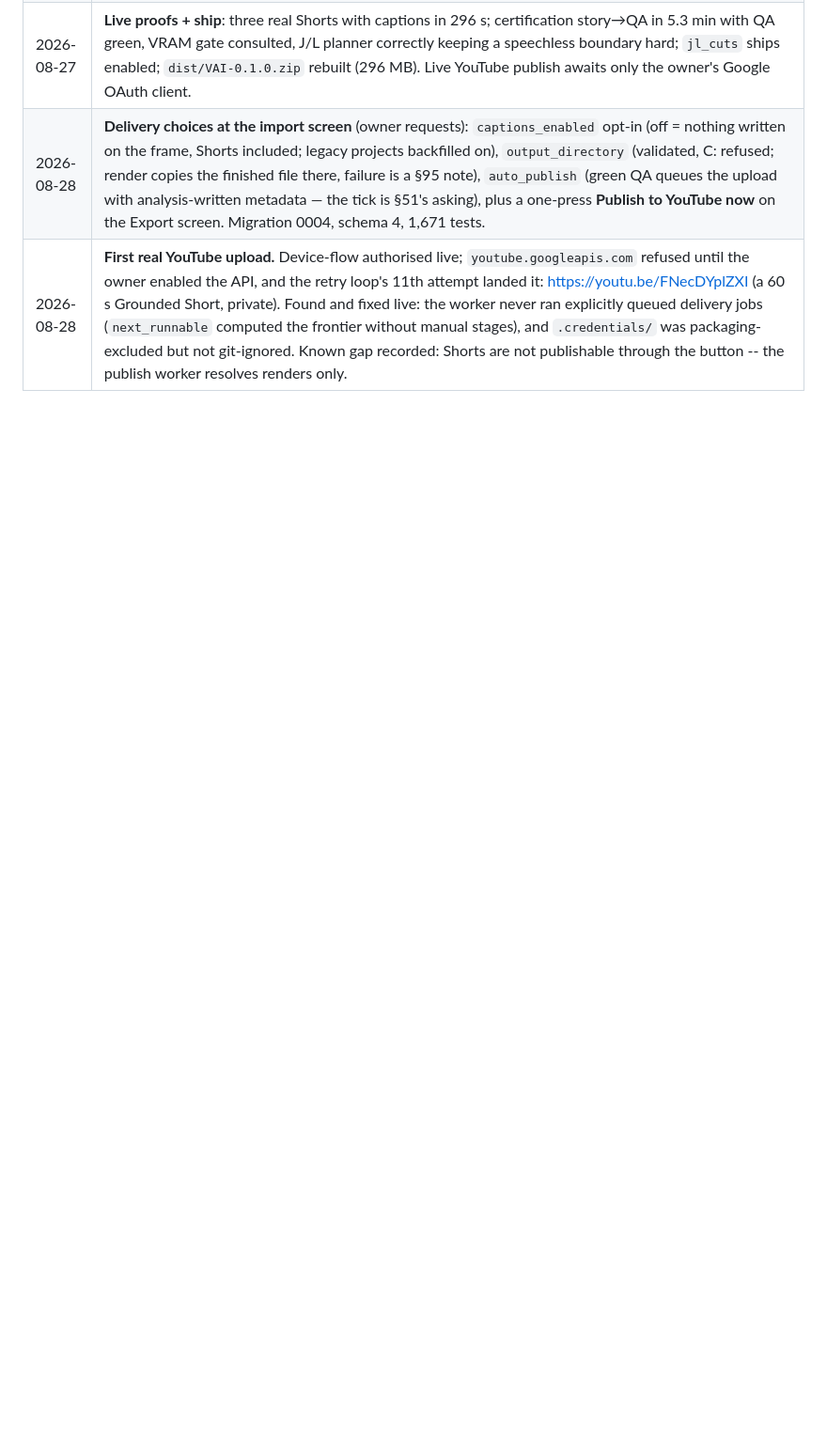
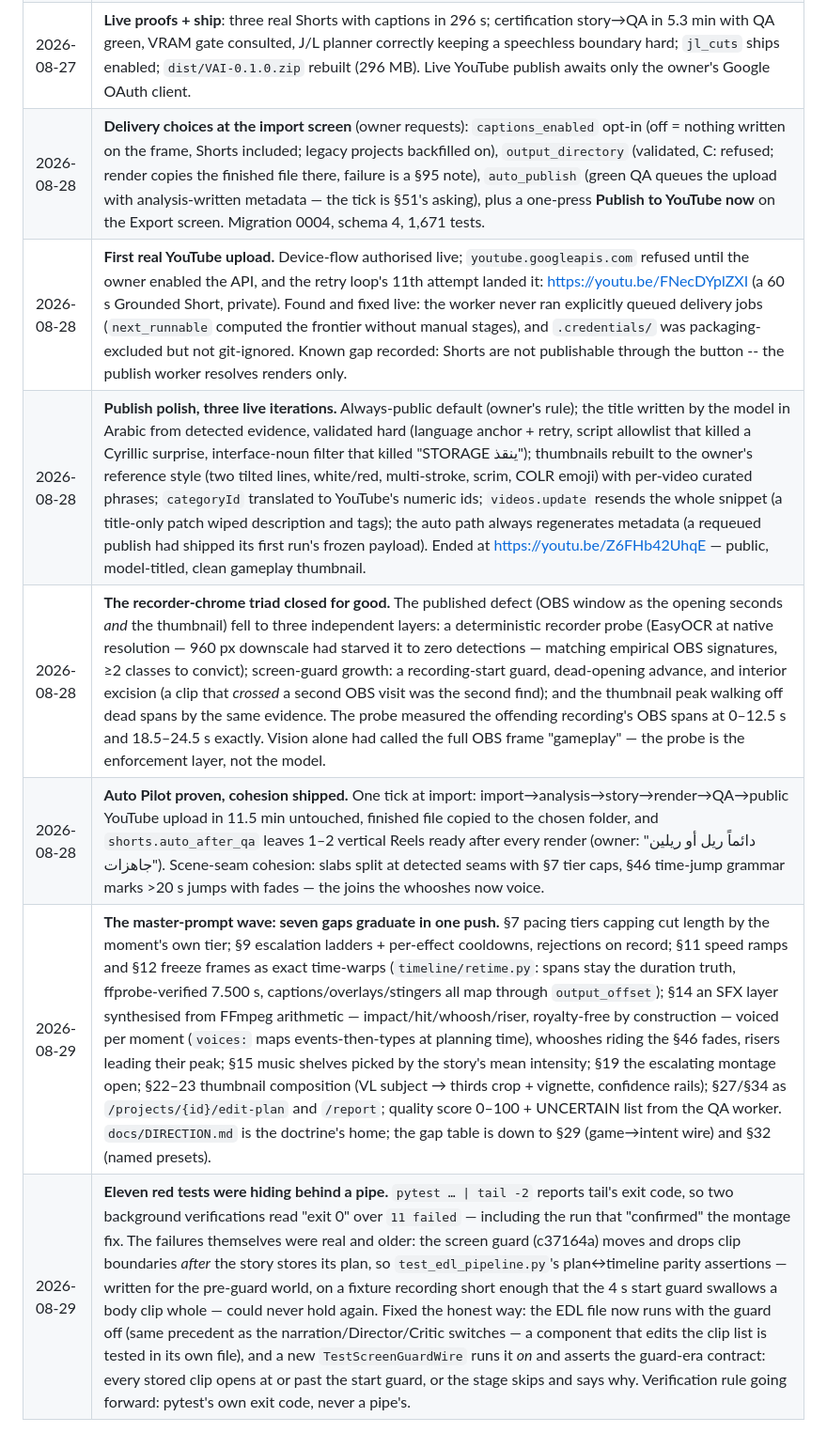
Before and after one commit to ziadnasif77-debug/VAI, a Markdown page: docs/PLAN.md, the part around the change. Shown at 94% size. Rendered like a GitHub page; blank space fills up the shorter version.

```diff
--- a/docs/PLAN.md
+++ b/docs/PLAN.md
@@ -1632,3 +1632,8 @@ Not blocking, but worth settling before the phase that needs them.
 | 2026-08-27 | **Live proofs + ship**: three real Shorts with captions in 296 s; certification story→QA in 5.3 min with QA green, VRAM gate consulted, J/L planner correctly keeping a speechless boundary hard; `jl_cuts` ships enabled; `dist/VAI-0.1.0.zip` rebuilt (296 MB). Live YouTube publish awaits only the owner's Google OAuth client. |
 | 2026-08-28 | **Delivery choices at the import screen** (owner requests): `captions_enabled` opt-in (off = nothing written on the frame, Shorts included; legacy projects backfilled on), `output_directory` (validated, C: refused; render copies the finished file there, failure is a §95 note), `auto_publish` (green QA queues the upload with analysis-written metadata — the tick is §51's asking), plus a one-press **Publish to YouTube now** on the Export screen. Migration 0004, schema 4, 1,671 tests. |
 | 2026-08-28 | **First real YouTube upload.** Device-flow authorised live; `youtube.googleapis.com` refused until the owner enabled the API, and the retry loop's 11th attempt landed it: https://youtu.be/FNecDYplZXI (a 60 s Grounded Short, private). Found and fixed live: the worker never ran explicitly queued delivery jobs (`next_runnable` computed the frontier without manual stages), and `.credentials/` was packaging-excluded but not git-ignored. Known gap recorded: Shorts are not publishable through the button -- the publish worker resolves renders only. |
+| 2026-08-28 | **Publish polish, three live iterations.** Always-public default (owner's rule); the title written by the model in Arabic from detected evidence, validated hard (language anchor + retry, script allowlist that killed a Cyrillic surprise, interface-noun filter that killed "STORAGE ينقذ"); thumbnails rebuilt to the owner's reference style (two tilted lines, white/red, multi-stroke, scrim, COLR emoji) with per-video curated phrases; `categoryId` translated to YouTube's numeric ids; `videos.update` resends the whole snippet (a title-only patch wiped description and tags); the auto path always regenerates metadata (a requeued publish had shipped its first run's frozen payload). Ended at https://youtu.be/Z6FHb42UhqE — public, model-titled, clean gameplay thumbnail. |
+| 2026-08-28 | **The recorder-chrome triad closed for good.** The published defect (OBS window as the opening seconds *and* the thumbnail) fell to three independent layers: a deterministic recorder probe (EasyOCR at native resolution — 960 px downscale had starved it to zero detections — matching empirical OBS signatures, ≥2 classes to convict); screen-guard growth: a recording-start guard, dead-opening advance, and interior excision (a clip that *crossed* a second OBS visit was the second find); and the thumbnail peak walking off dead spans by the same evidence. The probe measured the offending recording's OBS spans at 0–12.5 s and 18.5–24.5 s exactly. Vision alone had called the full OBS frame "gameplay" — the probe is the enforcement layer, not the model. |
+| 2026-08-28 | **Auto Pilot proven, cohesion shipped.** One tick at import: import→analysis→story→render→QA→public YouTube upload in 11.5 min untouched, finished file copied to the chosen folder, and `shorts.auto_after_qa` leaves 1–2 vertical Reels ready after every render (owner: "دائماً ريل أو ريلين جاهزات"). Scene-seam cohesion: slabs split at detected seams with §7 tier caps, §46 time-jump grammar marks >20 s jumps with fades — the joins the whooshes now voice. |
+| 2026-08-29 | **The master-prompt wave: seven gaps graduate in one push.** §7 pacing tiers capping cut length by the moment's own tier; §9 escalation ladders + per-effect cooldowns, rejections on record; §11 speed ramps and §12 freeze frames as exact time-warps (`timeline/retime.py`: spans stay the duration truth, ffprobe-verified 7.500 s, captions/overlays/stingers all map through `output_offset`); §14 an SFX layer synthesised from FFmpeg arithmetic — impact/hit/whoosh/riser, royalty-free by construction — voiced per moment (`voices:` maps events-then-types at planning time), whooshes riding the §46 fades, risers leading their peak; §15 music shelves picked by the story's mean intensity; §19 the escalating montage open; §22–23 thumbnail composition (VL subject → thirds crop + vignette, confidence rails); §27/§34 as `/projects/{id}/edit-plan` and `/report`; quality score 0–100 + UNCERTAIN list from the QA worker. `docs/DIRECTION.md` is the doctrine's home; the gap table is down to §29 (game→intent wire) and §32 (named presets). |
+| 2026-08-29 | **Eleven red tests were hiding behind a pipe.** `pytest … \| tail -2` reports tail's exit code, so two background verifications read "exit 0" over `11 failed` — including the run that "confirmed" the montage fix. The failures themselves were real and older: the screen guard (c37164a) moves and drops clip boundaries *after* the story stores its plan, so `test_edl_pipeline.py`'s plan↔timeline parity assertions — written for the pre-guard world, on a fixture recording short enough that the 4 s start guard swallows a body clip whole — could never hold again. Fixed the honest way: the EDL file now runs with the guard off (same precedent as the narration/Director/Critic switches — a component that edits the clip list is tested in its own file), and a new `TestScreenGuardWire` runs it *on* and asserts the guard-era contract: every stored clip opens at or past the start guard, or the stage skips and says why. Verification rule going forward: pytest's own exit code, never a pipe's. |
```
Also changed, not shown: docs/DIRECTION.md (+10 -8 lines).
